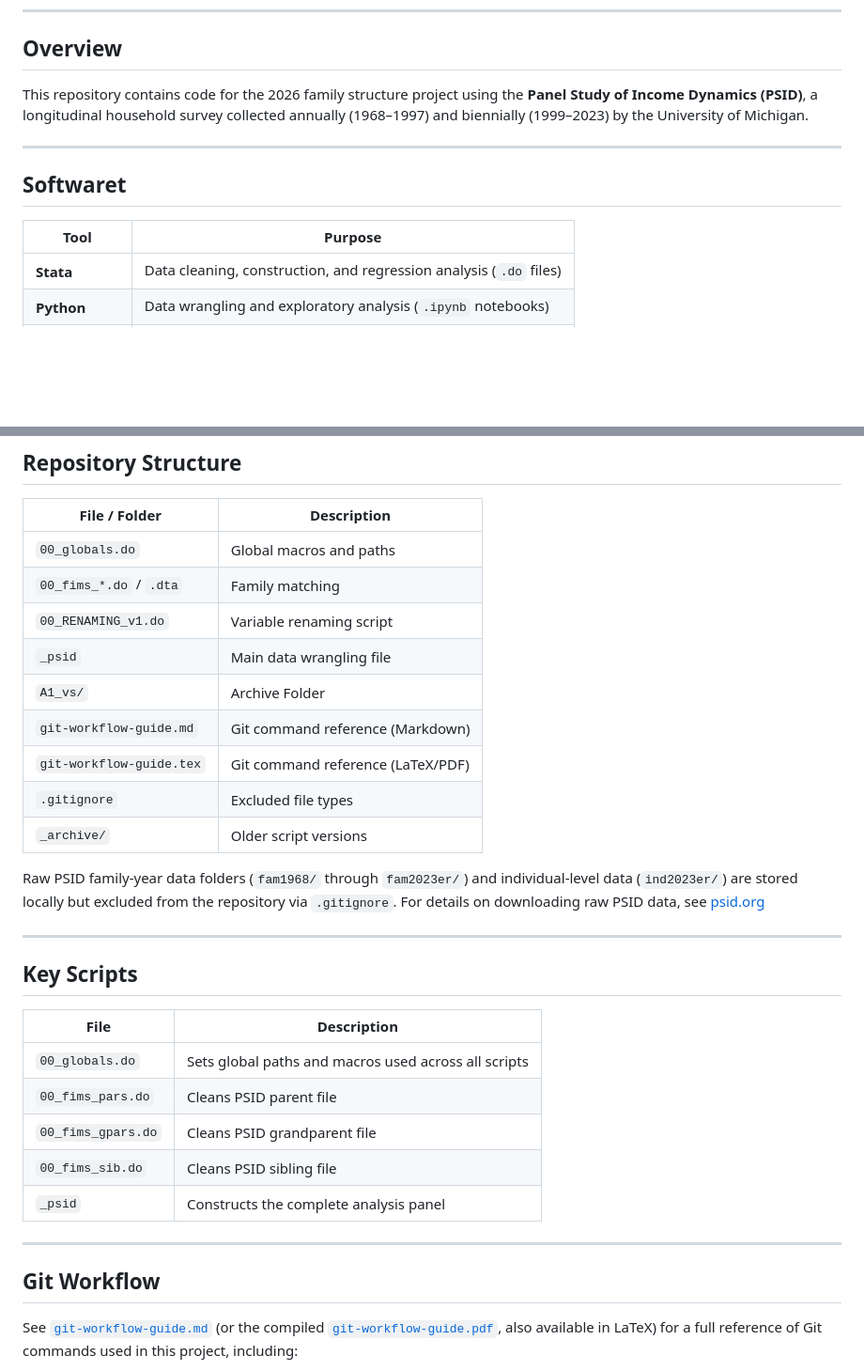
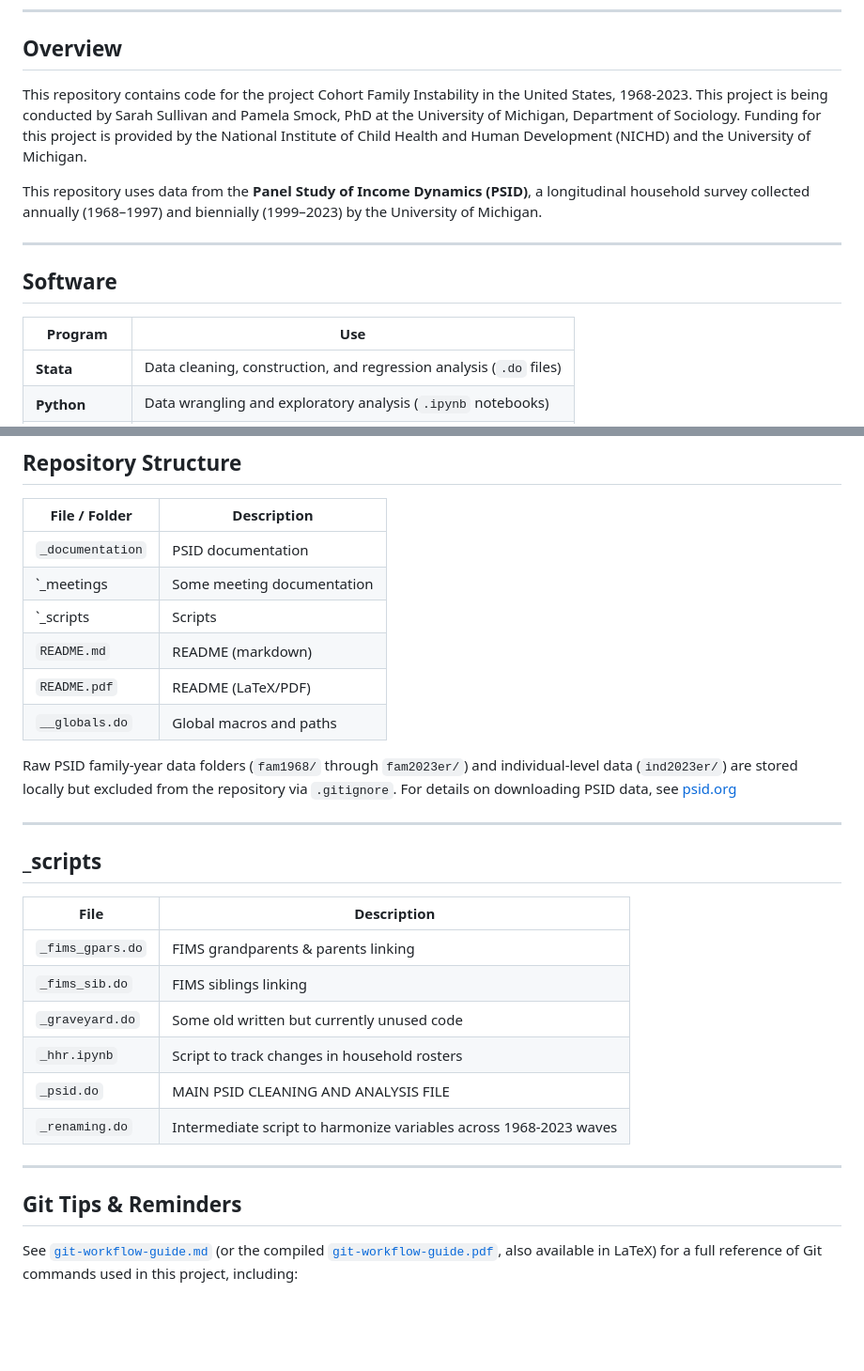
Before and after one commit to sarahs-house/psid, a Markdown page: README.md, 2 parts joined by grey strips. Shown at 94% size. Rendered like a GitHub page; blank space fills up the shorter version.

Commit message:
rewriting my readme

```diff
--- a/README.md
+++ b/README.md
@@ -10,13 +11,15 @@ Last Updated: March 30, 2026
 
 ## Overview
 
-This repository contains code for the 2026 family structure project using the **Panel Study of Income Dynamics (PSID)**, a longitudinal household survey collected annually (1968–1997) and biennially (1999–2023) by the University of Michigan.
+This repository contains code for the project Cohort Family Instability in the United States, 1968-2023. This project is being conducted by Sarah Sullivan and Pamela Smock, PhD at the University of Michigan, Department of Sociology. Funding for this project is provided by the National Institute of Child Health and Human Development (NICHD) and the University of Michigan.
+
+This repository uses data from the **Panel Study of Income Dynamics (PSID)**, a longitudinal household survey collected annually (1968–1997) and biennially (1999–2023) by the University of Michigan.
 
 ---
 
-## Softwaret
+## Software
 
-| Tool | Purpose |
+| Program | Use |
 |------|---------|
 | **Stata** | Data cleaning, construction, and regression analysis (`.do` files) |
 | **Python** | Data wrangling and exploratory analysis (`.ipynb` notebooks) |
@@ -31,35 +34,34 @@ This repository contains code for the 2026 family structure project using the **
 
 | File / Folder | Description |
 |---------------|-------------|
-| `00_globals.do` | Global macros and paths |
-| `00_fims_*.do` / `.dta` | Family matching |
-| `00_RENAMING_v1.do` | Variable renaming script |
-| `_psid` | Main data wrangling file |
-| `A1_vs/` | Archive Folder |
-| `git-workflow-guide.md` | Git command reference (Markdown) |
-| `git-workflow-guide.tex` | Git command reference (LaTeX/PDF) |
-| `.gitignore` | Excluded file types |
-| `_archive/` | Older script versions |
+| `_documentation` | PSID documentation |
+| `_meetings | Some meeting documentation |
+| `_scripts | Scripts |
+| `README.md` | README (markdown) |
+| `README.pdf` | README (LaTeX/PDF) |
+| `__globals.do` | Global macros and paths |
 
-Raw PSID family-year data folders (`fam1968/` through `fam2023er/`) and individual-level data (`ind2023er/`) are stored locally but excluded from the repository via `.gitignore`.
-For details on downloading raw PSID data, see [psid.org](https://psidonline.isr.umich.edu/)
+
+Raw PSID family-year data folders (`fam1968/` through `fam2023er/`) and individual-level data (`ind2023er/`) are stored locally but excluded from the repository via `.gitignore`. For details on downloading PSID data, see [psid.org](https://psidonline.isr.umich.edu/)
 
 
 ---
 
-## Key Scripts
+## _scripts
 
 | File | Description |
 |------|-------------|
-| `00_globals.do` | Sets global paths and macros used across all scripts |
-| `00_fims_pars.do` | Cleans PSID parent file |
-| `00_fims_gpars.do` | Cleans PSID grandparent file |
-| `00_fims_sib.do` | Cleans PSID sibling file |
-| `_psid` | Constructs the complete analysis panel |
+| `_fims_gpars.do` | FIMS grandparents & parents linking |
+| `_fims_sib.do` | FIMS siblings linking |
+| `_graveyard.do` | Some old written but currently unused code|
+| `_hhr.ipynb` | Script to track changes in household rosters |
+| `_psid.do` | MAIN PSID CLEANING AND ANALYSIS FILE |
+| `_renaming.do` | Intermediate script to harmonize variables across 1968-2023 waves |
+
 
 ---
 
-## Git Workflow
+## Git Tips & Reminders
 
 See [`git-workflow-guide.md`](git-workflow-guide.md) (or the compiled [`git-workflow-guide.pdf`](git-workflow-guide.pdf), also available in LaTeX) for a full reference of Git commands used in this project, including:
 
```
Also changed, not shown: other parts of README.md (+4 -36 lines).
